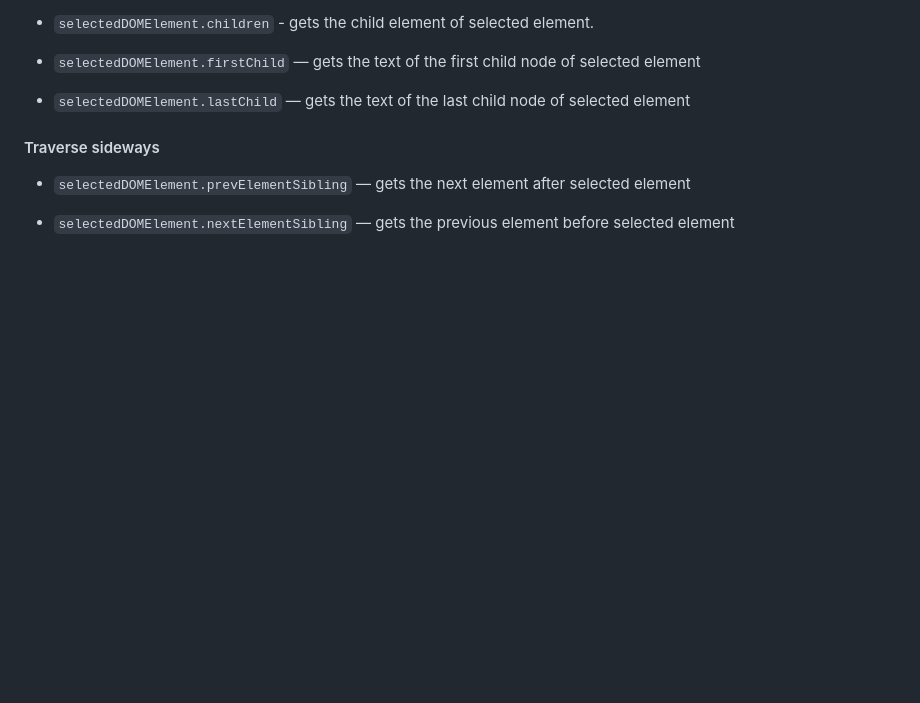
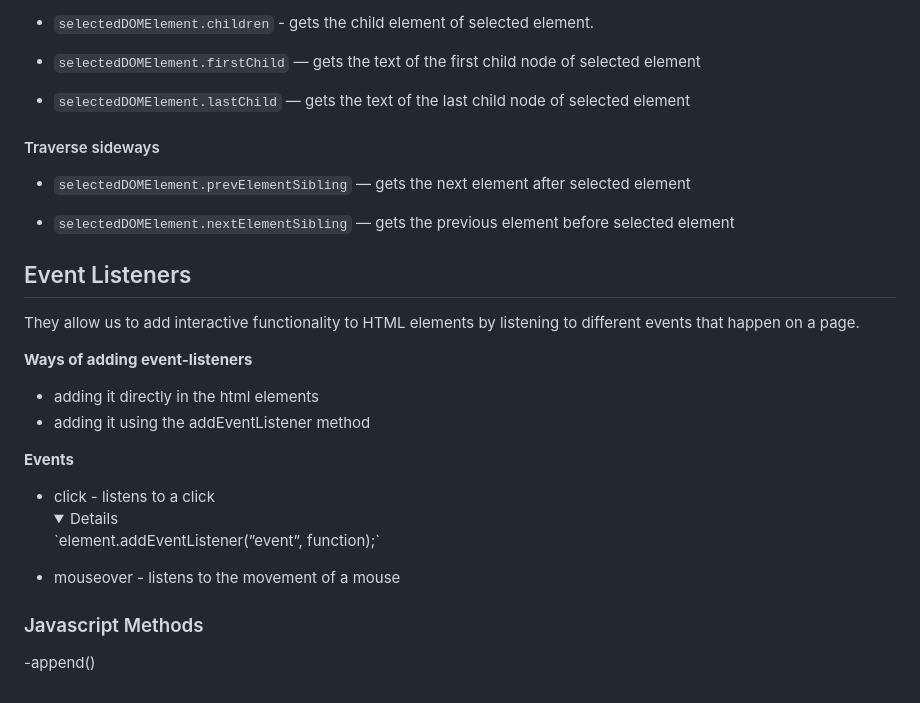
Before and after one commit to oluseguncodess/learning-javascript, a Markdown page: documentation.md, the part around the change. GitHub-like rendering; folded sections open; blank space fills up the shorter version.

Commit message:
update docs
learnt how to add toggle to markdown language

```diff
--- a/documentation.md
+++ b/documentation.md
@@ -144,3 +144,24 @@ This is a way of travelling through the DOM. However, before delving into the co
 - `selectedDOMElement.prevElementSibling` — gets the next element after selected element
 
 - `selectedDOMElement.nextElementSibling` — gets the previous element before selected element
+
+## Event Listeners
+
+They allow us to add interactive functionality to HTML elements by listening to different events that happen on a page.
+
+**Ways of adding event-listeners**
+
+- adding it directly in the html elements
+- adding it using the addEventListener method
+
+**Events**
+
+- click - listens to a click
+    <details>
+    `element.addEventListener(”event”, function);`
+    </details>
+- mouseover - listens to the movement of a mouse
+
+### Javascript Methods
+
+-append()
```
